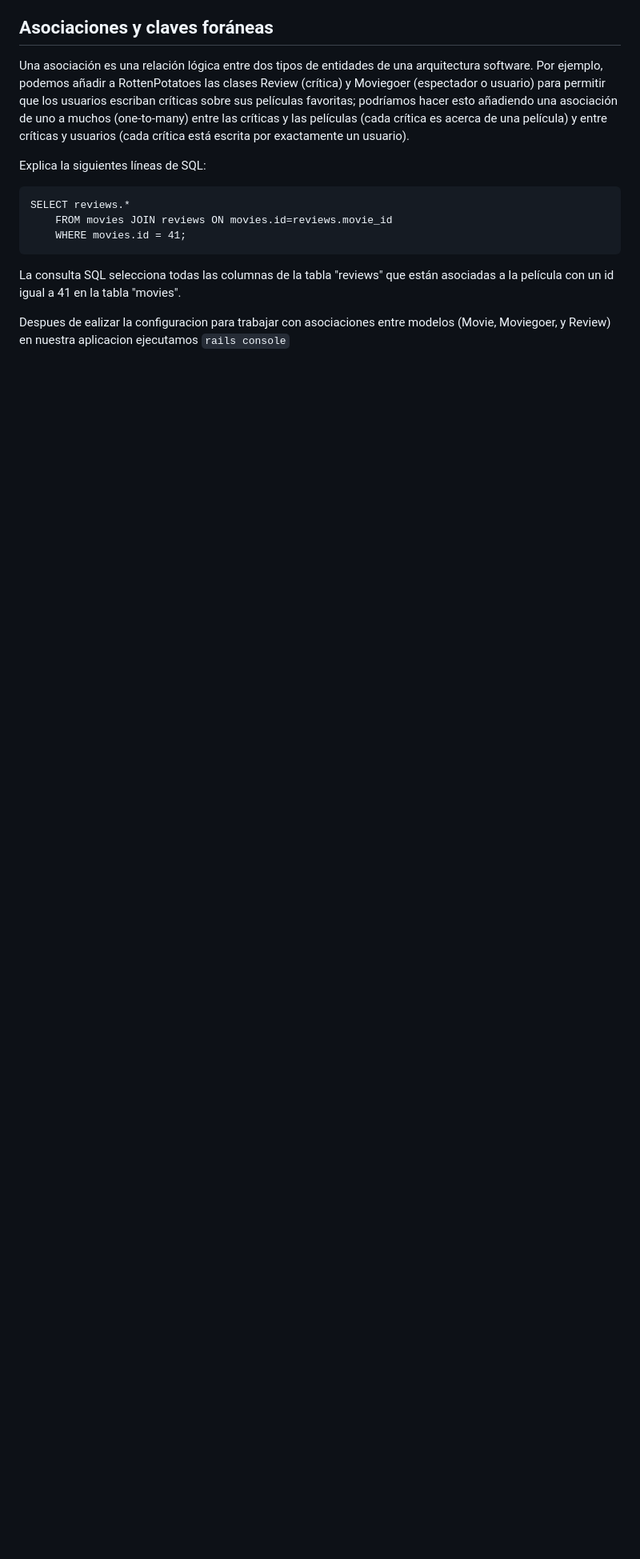
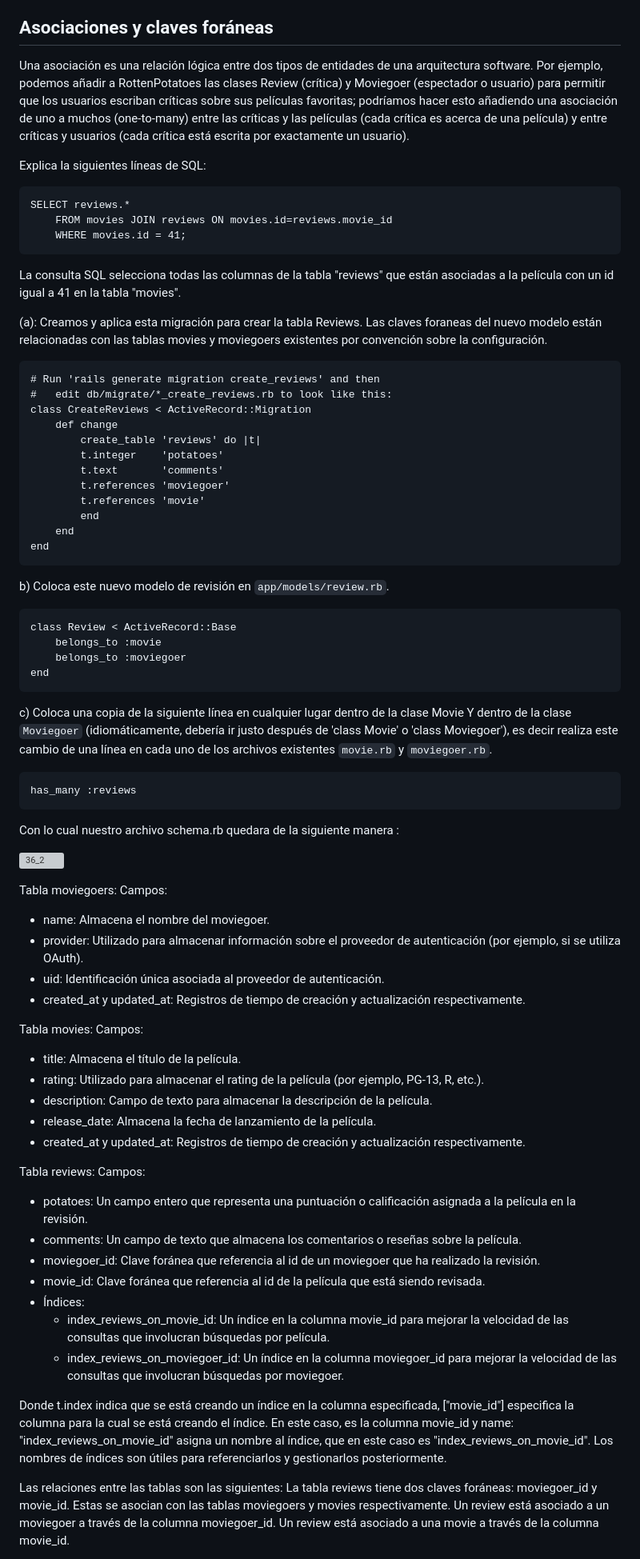
Before and after one commit to miguelvega/PracticaCalificada4, a Markdown page: MejorandoRailsAvanzado_Asociaciones.md, the part around one of its changes. Shown at 80% size. Rendered like a GitHub page; blank space fills up the shorter version; grey boxes are pictures that could not be loaded.

Commit message:
Explicando la estructura de las tablas

````diff
--- a/MejorandoRailsAvanzado_Asociaciones.md
+++ b/MejorandoRailsAvanzado_Asociaciones.md
@@ -254,4 +254,73 @@ SELECT reviews.*
 ```
 La consulta SQL selecciona todas las columnas de la tabla "reviews" que están asociadas a la película con un id igual a 41 en la tabla "movies".
 
-Despues de ealizar la configuracion para trabajar con asociaciones entre modelos (Movie, Moviegoer, y Review) en nuestra aplicacion ejecutamos `rails console`
+
+(a): Creamos y aplica esta migración para crear la tabla Reviews. Las claves foraneas del nuevo modelo están relacionadas con las tablas movies y moviegoers existentes por convención sobre la configuración.
+
+```
+# Run 'rails generate migration create_reviews' and then
+#   edit db/migrate/*_create_reviews.rb to look like this:
+class CreateReviews < ActiveRecord::Migration
+    def change
+        create_table 'reviews' do |t|
+        t.integer    'potatoes'
+        t.text       'comments'
+        t.references 'moviegoer'
+        t.references 'movie'
+        end
+    end
+end
+```
+
+b) Coloca este nuevo modelo de revisión en `app/models/review.rb`.
+```
+class Review < ActiveRecord::Base
+    belongs_to :movie
+    belongs_to :moviegoer
+end
+```
+
+c) Coloca una copia de la siguiente línea en cualquier lugar dentro de la clase Movie Y dentro de la clase `Moviegoer` (idiomáticamente, debería ir justo después de 'class Movie' o 'class Moviegoer'), es decir realiza este cambio de una línea en cada uno de los archivos existentes `movie.rb` y `moviegoer.rb`.
+
+```
+has_many :reviews
+```
+
+Con lo cual nuestro archivo schema.rb quedara de la siguiente manera :
+
+![36_2](https://github.com/miguelvega/PracticaCalificada4/assets/124398378/31f39643-179f-4b91-a09d-c0b7a997b223)
+
+Tabla moviegoers:
+Campos:
+- name: Almacena el nombre del moviegoer.
+- provider: Utilizado para almacenar información sobre el proveedor de autenticación (por ejemplo, si se utiliza OAuth).
+- uid: Identificación única asociada al proveedor de autenticación.
+- created_at y updated_at: Registros de tiempo de creación y actualización respectivamente.
+
+
+Tabla movies:
+Campos:
+- title: Almacena el título de la película.
+- rating: Utilizado para almacenar el rating de la película (por ejemplo, PG-13, R, etc.).
+- description: Campo de texto para almacenar la descripción de la película.
+- release_date: Almacena la fecha de lanzamiento de la película.
+- created_at y updated_at: Registros de tiempo de creación y actualización respectivamente.
+
+Tabla reviews:
+Campos:
+- potatoes: Un campo entero que representa una puntuación o calificación asignada a la película en la revisión.
+- comments: Un campo de texto que almacena los comentarios o reseñas sobre la película.
+- moviegoer_id: Clave foránea que referencia al id de un moviegoer que ha realizado la revisión.
+- movie_id: Clave foránea que referencia al id de la película que está siendo revisada.
+- Índices:
+    - index_reviews_on_movie_id: Un índice en la columna movie_id para mejorar la velocidad de las consultas que involucran búsquedas por película.
+    - index_reviews_on_moviegoer_id: Un índice en la columna moviegoer_id para mejorar la velocidad de las consultas que involucran búsquedas por moviegoer.
+
+Donde t.index indica que se está creando un índice en la columna especificada, ["movie_id"] especifica la columna para la cual se está creando el índice. En este caso, es la columna movie_id y name: "index_reviews_on_movie_id" asigna un nombre al índice, que en este caso es "index_reviews_on_movie_id". Los nombres de índices son útiles para referenciarlos y gestionarlos posteriormente.
+
+
+Las relaciones entre las tablas son las siguientes:
+La tabla reviews tiene dos claves foráneas: moviegoer_id y movie_id. Estas se asocian con las tablas moviegoers y movies respectivamente.
+Un review está asociado a un moviegoer a través de la columna moviegoer_id.
+Un review está asociado a una movie a través de la columna movie_id.
+
````
Also changed, not shown: other parts of MejorandoRailsAvanzado_Asociaciones.md (+12 -0 lines).
